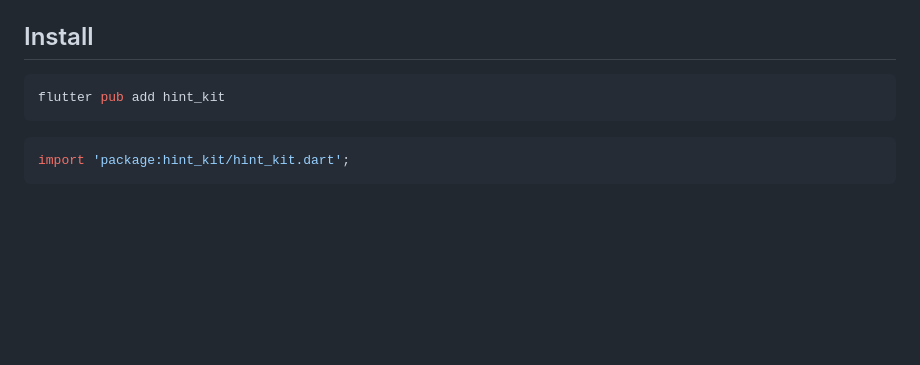
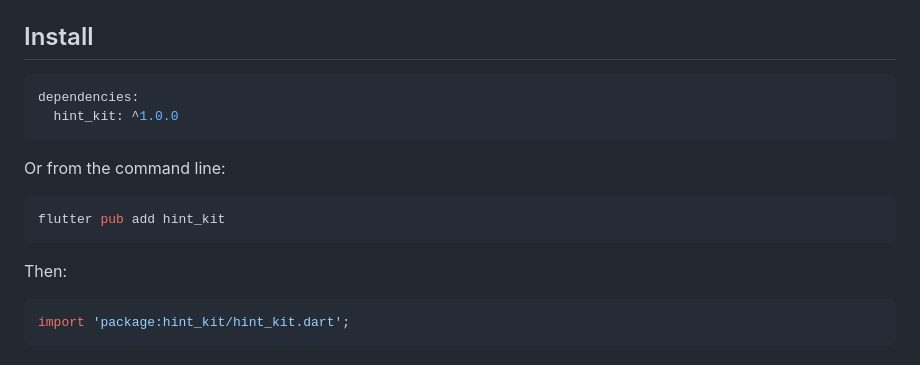
Before and after one commit to arnb13/hint_kit, a Markdown page: README.md, the part around the change. Drawn GitHub-style; blank space fills up the shorter version.

Commit message:
docs: add pubspec install line

````diff
--- a/README.md
+++ b/README.md
@@ -52,9 +52,18 @@ Every one of these is the example app on a device — nothing is mocked up. Run
 
 ## Install
 
+```yaml
+dependencies:
+  hint_kit: ^1.0.0
+```
+
+Or from the command line:
+
 ```bash
 flutter pub add hint_kit
 ```
+
+Then:
 
 ```dart
 import 'package:hint_kit/hint_kit.dart';
````
